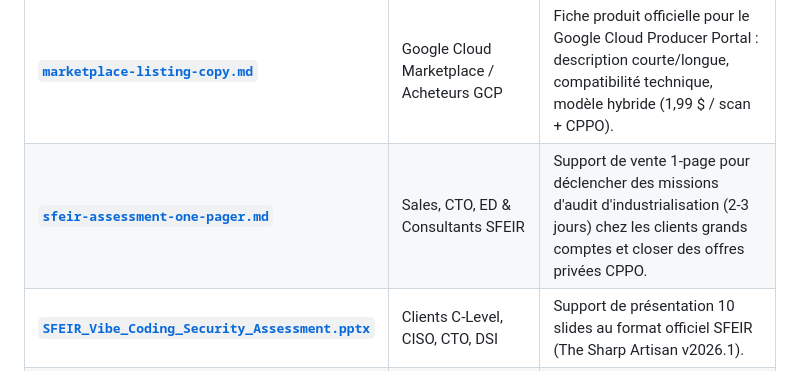
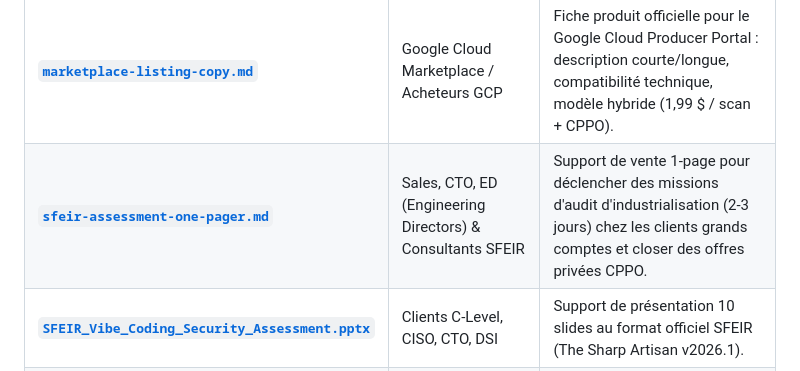
Before and after one commit to batou9150/agent-marketplace-rad-hackathon, a Markdown page: docs/communication/README.md, the part around the change. Rendered like a GitHub page.

Commit message:
[DOC] Clarify ED acronym as Engineering Director across SFEIR communication assets

```diff
--- a/docs/communication/README.md
+++ b/docs/communication/README.md
@@ -37,7 +37,7 @@ graph TD
 | [**`note-comex-sfeir-vibe-guard.md`**](note-comex-sfeir-vibe-guard.md) | COMEX SFEIR (Direction Générale, Alliances) | Note stratégique d'arbitrage : modèle économique, projection financière à 12 mois (906 k€ CA), synergies Google Cloud et décisions soumises au vote. |
 | [**`business-value-pitch-roi.md`**](business-value-pitch-roi.md) | CISO, CTO, Head of Platform, DSI | Démontrer le coût de l'inaction (Shadow AI), la réduction du cycle de mise en production de 85 %, et un modèle de ROI à 3 ans (+289 %). |
 | [**`marketplace-listing-copy.md`**](marketplace-listing-copy.md) | Google Cloud Marketplace / Acheteurs GCP | Fiche produit officielle pour le Google Cloud Producer Portal : description courte/longue, compatibilité technique, modèle hybride (1,99 $ / scan + CPPO). |
-| [**`sfeir-assessment-one-pager.md`**](sfeir-assessment-one-pager.md) | Sales, CTO, ED & Consultants SFEIR | Support de vente 1-page pour déclencher des missions d'audit d'industrialisation (2-3 jours) chez les clients grands comptes et closer des offres privées CPPO. |
+| [**`sfeir-assessment-one-pager.md`**](sfeir-assessment-one-pager.md) | Sales, CTO, ED (Engineering Directors) & Consultants SFEIR | Support de vente 1-page pour déclencher des missions d'audit d'industrialisation (2-3 jours) chez les clients grands comptes et closer des offres privées CPPO. |
 | [**`SFEIR_Vibe_Coding_Security_Assessment.pptx`**](SFEIR_Vibe_Coding_Security_Assessment.pptx) | Clients C-Level, CISO, CTO, DSI | Support de présentation 10 slides au format officiel SFEIR (The Sharp Artisan v2026.1). |
 | [**`deck_spec_sfeir_assessment.json`**](deck_spec_sfeir_assessment.json) | Consultants & Presales SFEIR | Spécification JSON reproductible du deck avec les règles de branding et de tonalité. |
 | [**`announcement-blog-post.md`**](announcement-blog-post.md) | Presse tech, communauté dev, réseaux sociaux, Medium / Blog SFEIR | Récit inspirant et percutant de lancement : réconcilier la magie du vibe coding avec la rigueur de l'infrastructure cloud d'entreprise. |
```
Also changed, not shown: docs/communication/note-comex-sfeir-vibe-guard.md (+2 -2 lines), docs/communication/sfeir-assessment-one-pager.md (+2 -2 lines).
